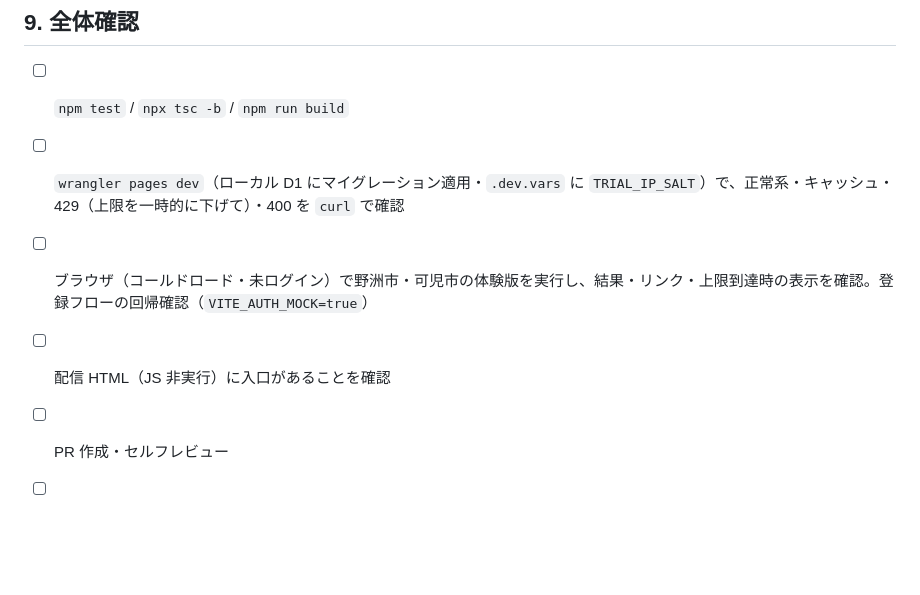
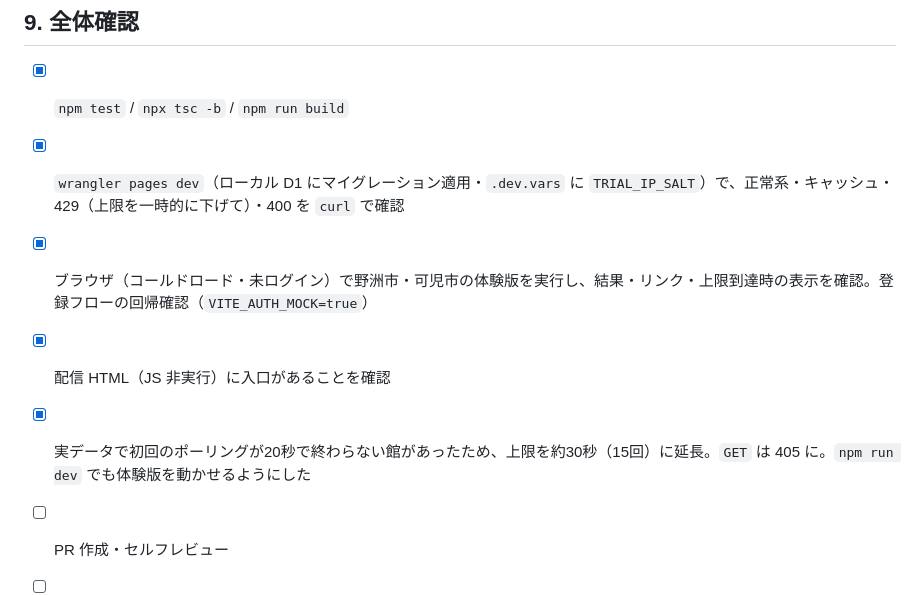
Before and after one commit to satoryu/LibCheck, a Markdown page: docs/183-trial-availability-check/tasks.md, the part around the change. Drawn GitHub-style; blank space fills up the shorter version.

Commit message:
docs(#183): runbook に TRIAL_IP_SALT を追記し、タスクの進捗を更新
Co-Authored-By: Claude Opus 5.5 <noreply@anthropic.com>
Claude-Session: https://claude.ai/code/session_019pN36BCg1JPjJSp3LaSgHS

```diff
--- a/docs/183-trial-availability-check/tasks.md
+++ b/docs/183-trial-availability-check/tasks.md
@@ -58,10 +58,11 @@ TDD で進める（失敗するテストを先に書く → 実装 → リファ
 
 ## 9. 全体確認
 
-- [ ] `npm test` / `npx tsc -b` / `npm run build`
-- [ ] `wrangler pages dev`（ローカル D1 にマイグレーション適用・`.dev.vars` に `TRIAL_IP_SALT`）で、正常系・キャッシュ・429（上限を一時的に下げて）・400 を `curl` で確認
-- [ ] ブラウザ（コールドロード・未ログイン）で野洲市・可児市の体験版を実行し、結果・リンク・上限到達時の表示を確認。登録フローの回帰確認（`VITE_AUTH_MOCK=true`）
-- [ ] 配信 HTML（JS 非実行）に入口があることを確認
+- [x] `npm test` / `npx tsc -b` / `npm run build`
+- [x] `wrangler pages dev`（ローカル D1 にマイグレーション適用・`.dev.vars` に `TRIAL_IP_SALT`）で、正常系・キャッシュ・429（上限を一時的に下げて）・400 を `curl` で確認
+- [x] ブラウザ（コールドロード・未ログイン）で野洲市・可児市の体験版を実行し、結果・リンク・上限到達時の表示を確認。登録フローの回帰確認（`VITE_AUTH_MOCK=true`）
+- [x] 配信 HTML（JS 非実行）に入口があることを確認
+- [x] 実データで初回のポーリングが20秒で終わらない館があったため、上限を約30秒（15回）に延長。`GET` は 405 に。`npm run dev` でも体験版を動かせるようにした
 - [ ] PR 作成・セルフレビュー
 - [ ] #159 に本Issueでの判断を追記
 - [ ] マージ前: 本番に `TRIAL_IP_SALT` を secret_text で登録（ユーザーと調整）、D1 マイグレーションは CI が適用
```
Also changed, not shown: docs/cloudflare-runbook.md (+1 -0 lines).
